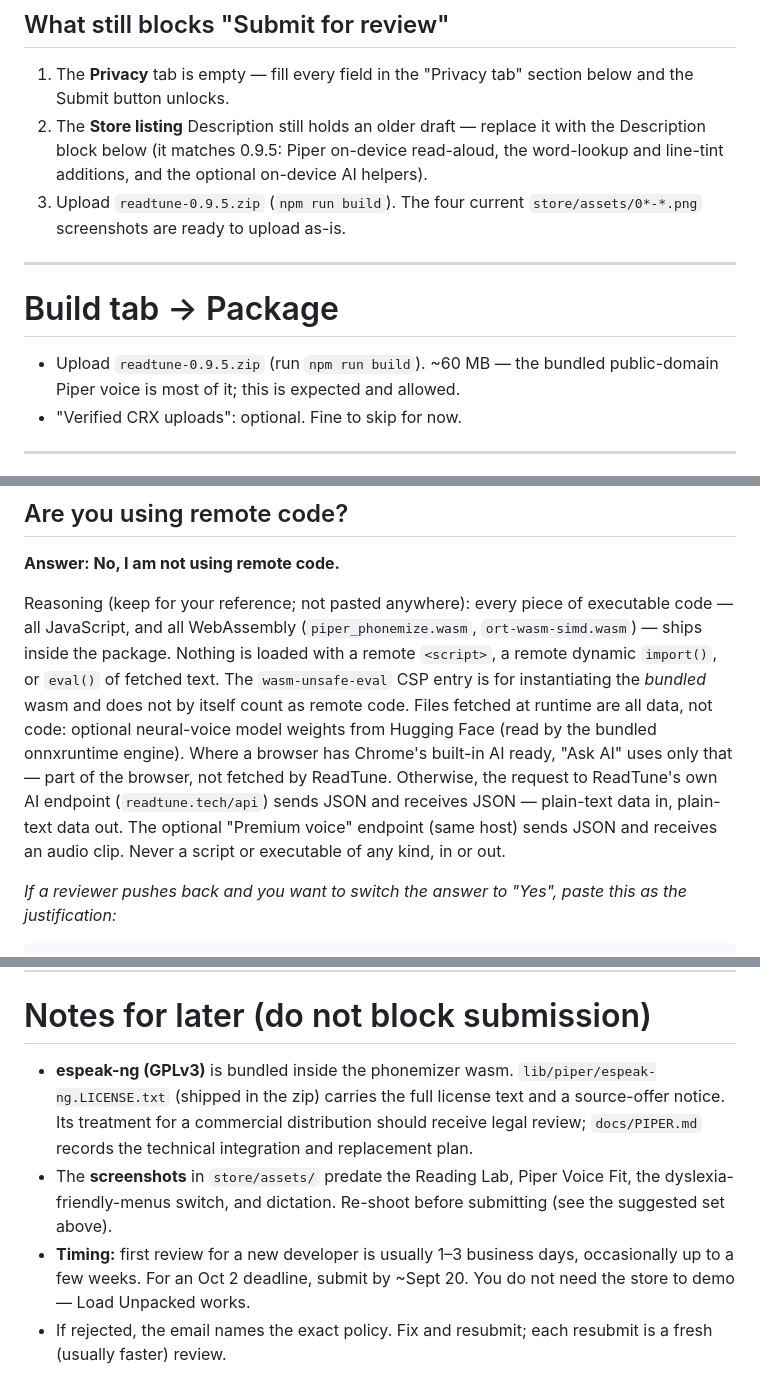
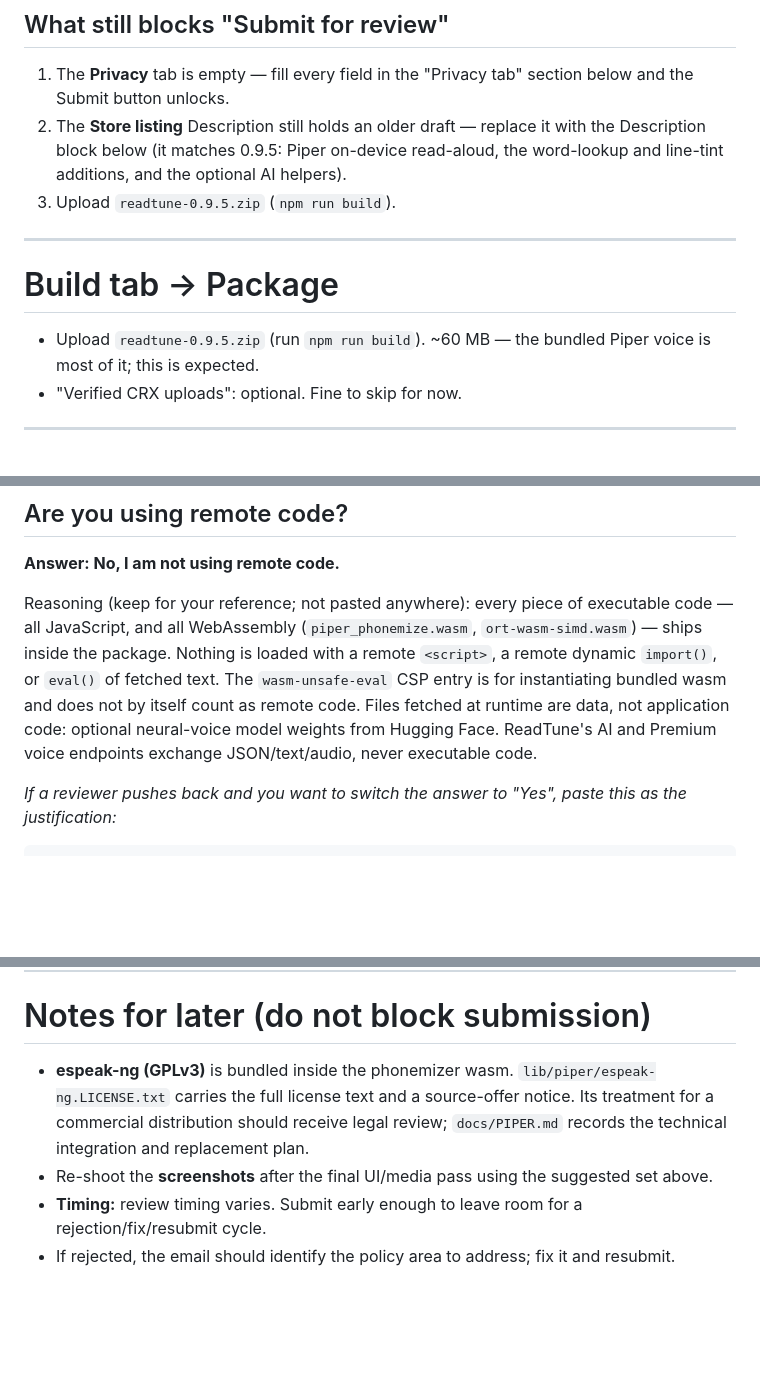
Before and after one commit to Engineer9118brov2/readtune, a Markdown page: store/listing.md, 3 parts joined by grey strips. GitHub-like rendering; blank space fills up the shorter version.

```diff
--- a/store/listing.md
+++ b/store/listing.md
@@ -9,16 +9,15 @@ here. The extension ID (draft) is `elcekcoadkgmdjboaflcbcbebghpgpn`.
    below and the Submit button unlocks.
 2. The **Store listing** Description still holds an older draft — replace it with
    the Description block below (it matches 0.9.5: Piper on-device read-aloud, the
-   word-lookup and line-tint additions, and the optional on-device AI helpers).
-3. Upload `readtune-0.9.5.zip` (`npm run build`). The four current
-   `store/assets/0*-*.png` screenshots are ready to upload as-is.
+   word-lookup and line-tint additions, and the optional AI helpers).
+3. Upload `readtune-0.9.5.zip` (`npm run build`).
 
 ---
 
 # Build tab → Package
 
 - Upload `readtune-0.9.5.zip` (run `npm run build`). ~60 MB — the bundled
-  public-domain Piper voice is most of it; this is expected and allowed.
+  Piper voice is most of it; this is expected.
 - "Verified CRX uploads": optional. Fine to skip for now.
 
 ---
@@ -235,15 +238,10 @@ Reasoning (keep for your reference; not pasted anywhere): every piece of
 executable code — all JavaScript, and all WebAssembly (`piper_phonemize.wasm`,
 `ort-wasm-simd.wasm`) — ships inside the package. Nothing is loaded with a
 remote `<script>`, a remote dynamic `import()`, or `eval()` of fetched text. The
-`wasm-unsafe-eval` CSP entry is for instantiating the *bundled* wasm and does
-not by itself count as remote code. Files fetched at runtime are all data, not
-code: optional neural-voice model weights from Hugging Face (read by the bundled
-onnxruntime engine). Where a browser has Chrome's built-in AI ready, "Ask AI"
-uses only that — part of the browser, not fetched by ReadTune. Otherwise, the
-request to ReadTune's own AI endpoint (`readtune.tech/api`) sends
-JSON and receives JSON — plain-text data in, plain-text data out. The optional
-"Premium voice" endpoint (same host) sends JSON and receives an audio clip.
-Never a script or executable of any kind, in or out.
+`wasm-unsafe-eval` CSP entry is for instantiating bundled wasm and does not by
+itself count as remote code. Files fetched at runtime are data, not application
+code: optional neural-voice model weights from Hugging Face. ReadTune's AI and
+Premium voice endpoints exchange JSON/text/audio, never executable code.
 
 *If a reviewer pushes back and you want to switch the answer to "Yes", paste
 this as the justification:*
@@ -281,7 +279,7 @@ https://readtune.tech/privacy.html
 
 # Notes for later (do not block submission)
 
-- **espeak-ng (GPLv3)** is bundled inside the phonemizer wasm. `lib/piper/espeak-ng.LICENSE.txt` (shipped in the zip) carries the full license text and a source-offer notice. Its treatment for a commercial distribution should receive legal review; `docs/PIPER.md` records the technical integration and replacement plan.
-- The **screenshots** in `store/assets/` predate the Reading Lab, Piper Voice Fit, the dyslexia-friendly-menus switch, and dictation. Re-shoot before submitting (see the suggested set above).
-- **Timing:** first review for a new developer is usually 1–3 business days, occasionally up to a few weeks. For an Oct 2 deadline, submit by ~Sept 20. You do not need the store to demo — Load Unpacked works.
-- If rejected, the email names the exact policy. Fix and resubmit; each resubmit is a fresh (usually faster) review.
+- **espeak-ng (GPLv3)** is bundled inside the phonemizer wasm. `lib/piper/espeak-ng.LICENSE.txt` carries the full license text and a source-offer notice. Its treatment for a commercial distribution should receive legal review; `docs/PIPER.md` records the technical integration and replacement plan.
+- Re-shoot the **screenshots** after the final UI/media pass using the suggested set above.
+- **Timing:** review timing varies. Submit early enough to leave room for a rejection/fix/resubmit cycle.
+- If rejected, the email should identify the policy area to address; fix it and resubmit.
```
Also changed, not shown: other parts of store/listing.md (+39 -35 lines).
